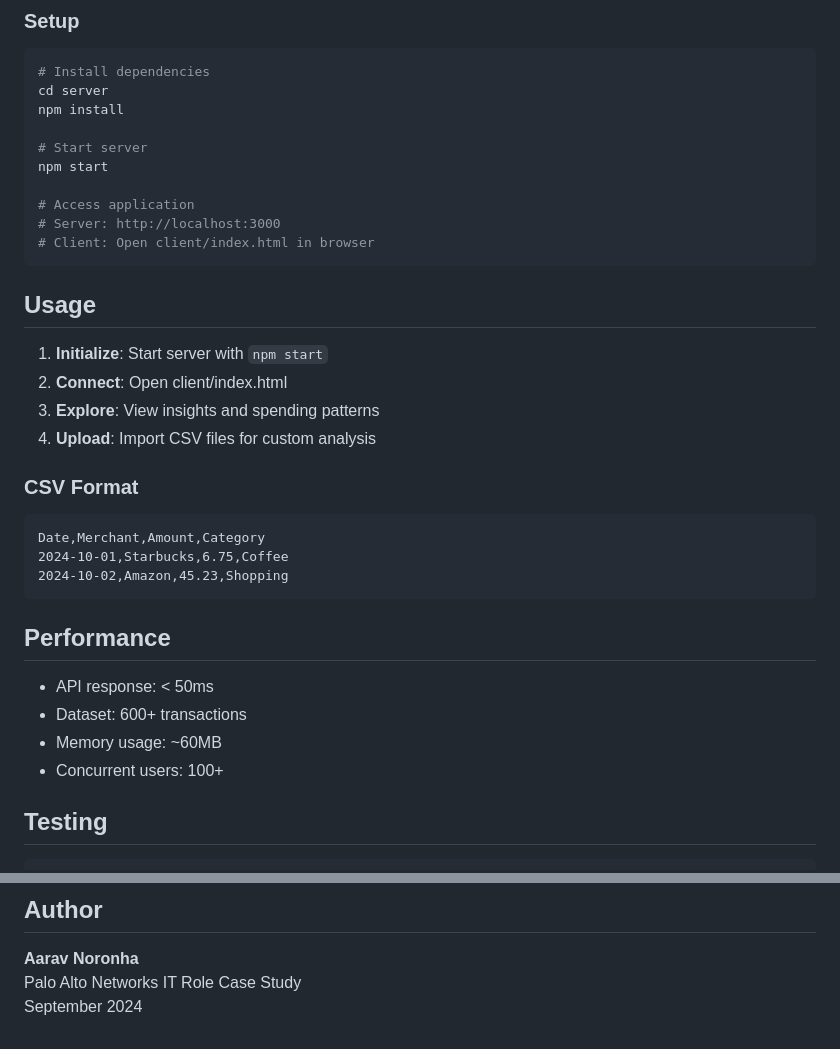
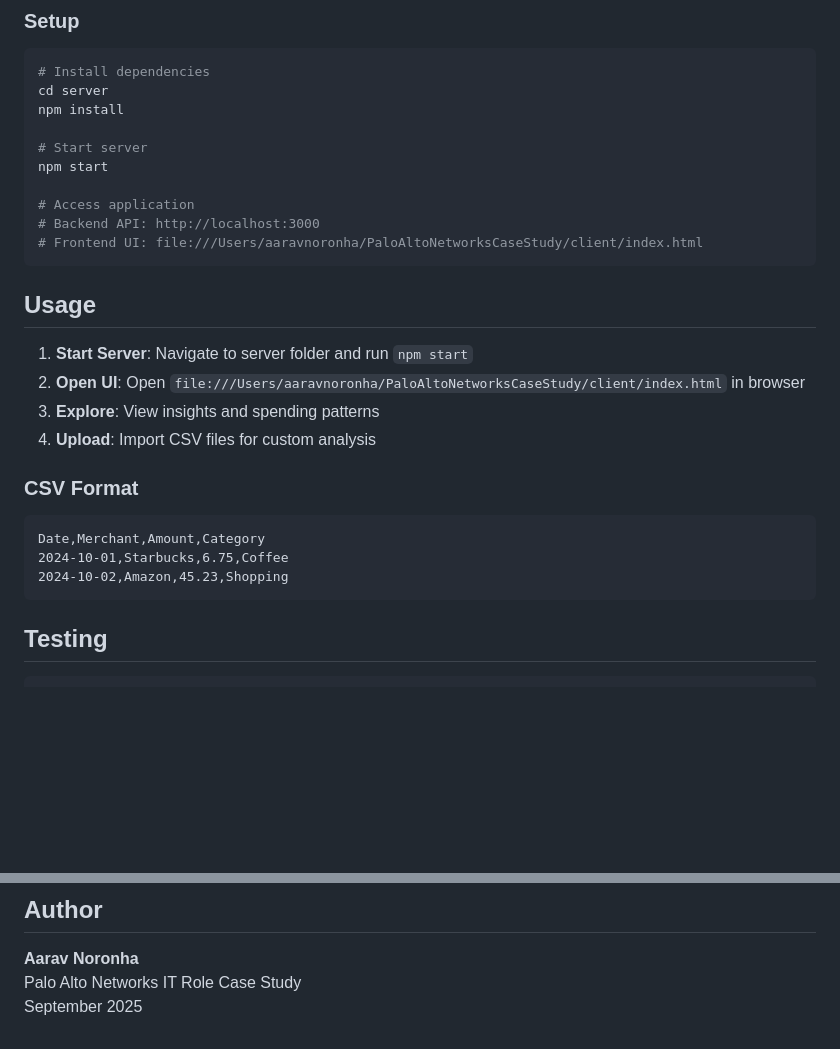
Before and after one commit to aaravnoronha/PaloAltoNetworksCaseStudy, a Markdown page: README.md, 2 parts joined by grey strips. GitHub-like rendering; blank space fills up the shorter version.

````diff
--- a/README.md
+++ b/README.md
@@ -111,14 +111,14 @@ npm install
 npm start
 
 # Access application
-# Server: http://localhost:3000
-# Client: Open client/index.html in browser
+# Backend API: http://localhost:3000
+# Frontend UI: file:///Users/aaravnoronha/PaloAltoNetworksCaseStudy/client/index.html
 ```
 
 ## Usage
 
-1. **Initialize**: Start server with `npm start`
-2. **Connect**: Open client/index.html
+1. **Start Server**: Navigate to server folder and run `npm start`
+2. **Open UI**: Open `file:///Users/aaravnoronha/PaloAltoNetworksCaseStudy/client/index.html` in browser
 3. **Explore**: View insights and spending patterns
 4. **Upload**: Import CSV files for custom analysis
 
@@ -128,13 +128,6 @@ Date,Merchant,Amount,Category
 2024-10-01,Starbucks,6.75,Coffee
 2024-10-02,Amazon,45.23,Shopping
 ```
-
-## Performance
-
-- API response: < 50ms
-- Dataset: 600+ transactions
-- Memory usage: ~60MB
-- Concurrent users: 100+
 
 ## Testing
 
@@ -160,4 +153,4 @@ curl http://localhost:3000/api/insights
 
 **Aarav Noronha**
 Palo Alto Networks IT Role Case Study
-September 2024
+September 2025
````
